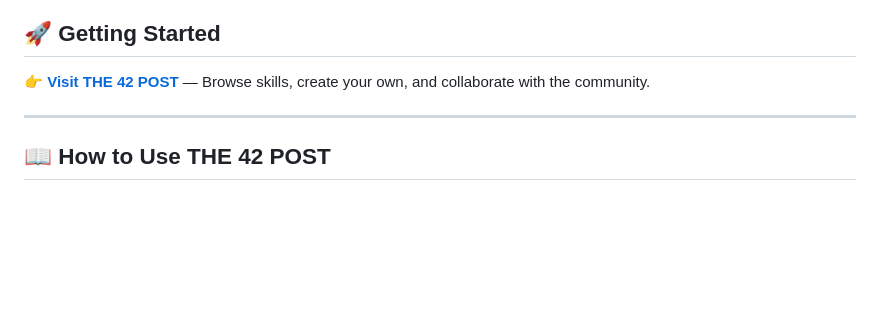
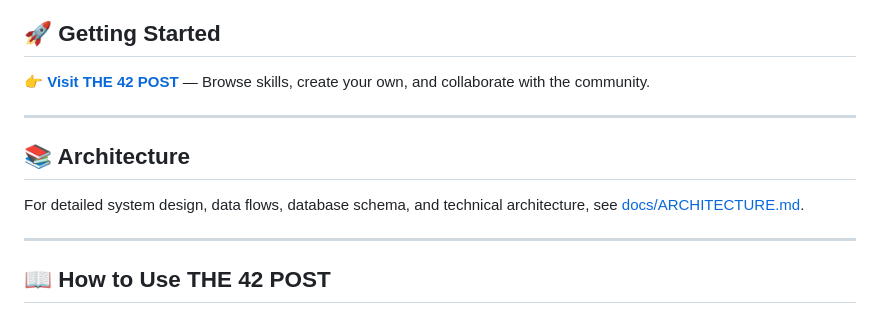
Before and after one commit to xiaojialove-DRP/the42post, a Markdown page: README.md, the part around the change. GitHub-like rendering; blank space fills up the shorter version.

Commit message:
Add back Architecture section with docs/ARCHITECTURE.md reference
Co-Authored-By: Claude Haiku 4.5 <noreply@anthropic.com>

```diff
--- a/README.md
+++ b/README.md
@@ -33,6 +33,12 @@ THE 42 POST is a web platform where anyone can create "Skills" — structured, v
 ## 🚀 Getting Started
 
 **[👉 Visit THE 42 POST](https://the42post-production.up.railway.app)** — Browse skills, create your own, and collaborate with the community.
+
+---
+
+## 📚 Architecture
+
+For detailed system design, data flows, database schema, and technical architecture, see [docs/ARCHITECTURE.md](docs/ARCHITECTURE.md).
 
 ---
 
```
